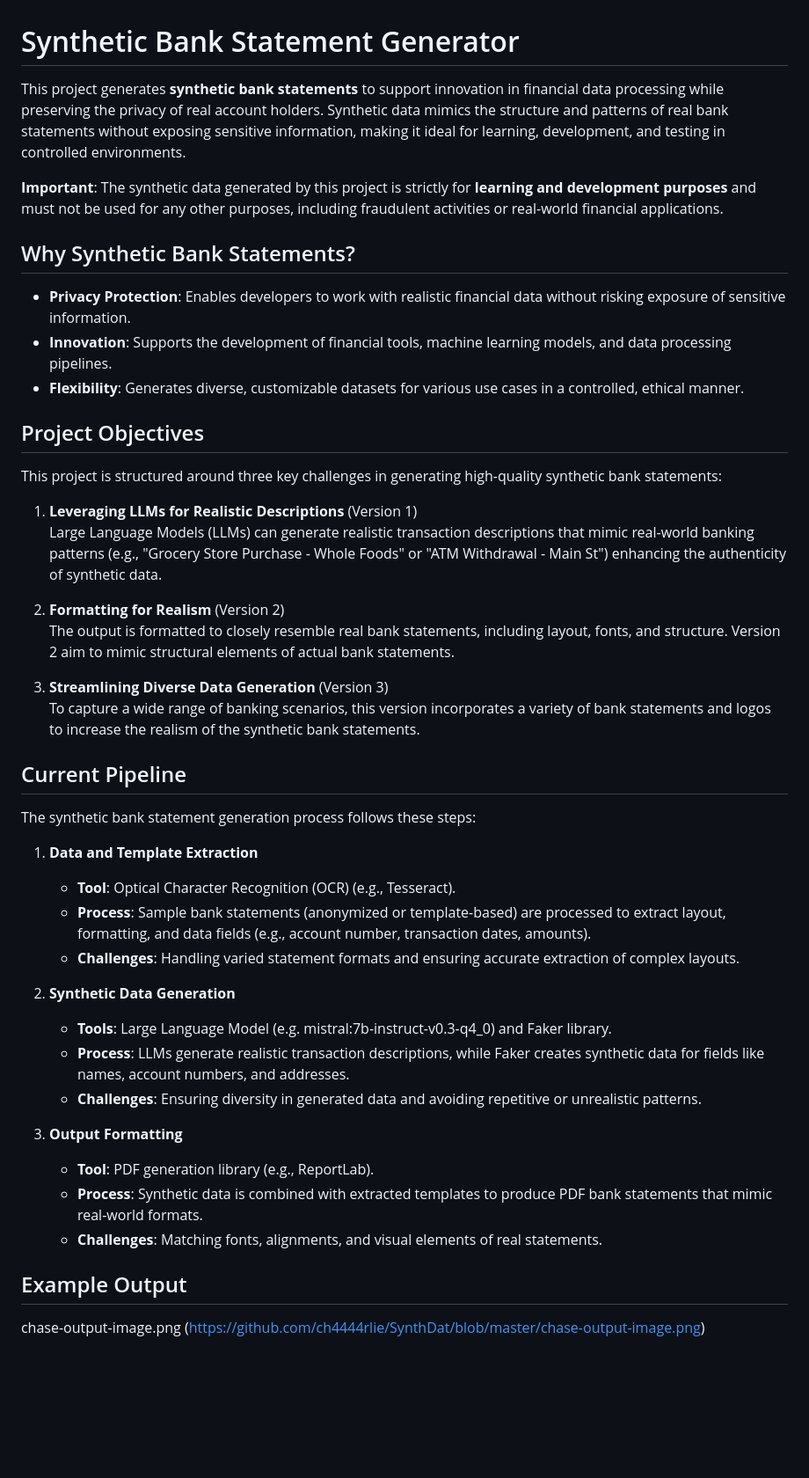
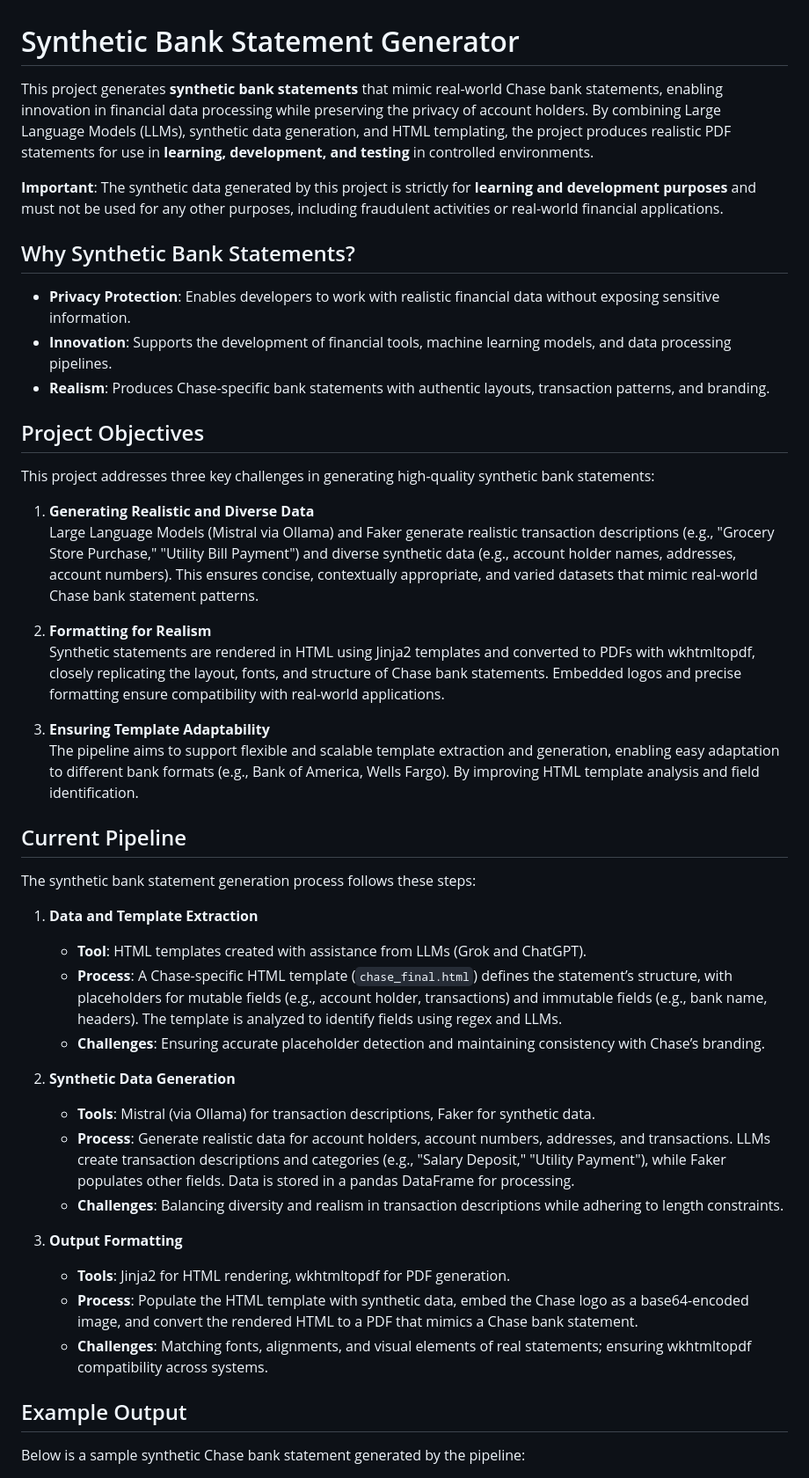
Before and after one commit to ch4444rlie/SyntheticBank, a Markdown page: README.md, the part around the change printed below. Shown: that part at 88% size. Rendered like a GitHub page; blank space fills up the shorter version.

```diff
--- a/README.md
+++ b/README.md
@@ -1,46 +1,46 @@
 # Synthetic Bank Statement Generator
 
-This project generates **synthetic bank statements** to support innovation in financial data processing while preserving the privacy of real account holders. Synthetic data mimics the structure and patterns of real bank statements without exposing sensitive information, making it ideal for learning, development, and testing in controlled environments.
+This project generates **synthetic bank statements** that mimic real-world Chase bank statements, enabling innovation in financial data processing while preserving the privacy of account holders. By combining Large Language Models (LLMs), synthetic data generation, and HTML templating, the project produces realistic PDF statements for use in **learning, development, and testing** in controlled environments.
 
 **Important**: The synthetic data generated by this project is strictly for **learning and development purposes** and must not be used for any other purposes, including fraudulent activities or real-world financial applications.
 
 ## Why Synthetic Bank Statements?
-- **Privacy Protection**: Enables developers to work with realistic financial data without risking exposure of sensitive information.
+- **Privacy Protection**: Enables developers to work with realistic financial data without exposing sensitive information.
 - **Innovation**: Supports the development of financial tools, machine learning models, and data processing pipelines.
-- **Flexibility**: Generates diverse, customizable datasets for various use cases in a controlled, ethical manner.
+- **Realism**: Produces Chase-specific bank statements with authentic layouts, transaction patterns, and branding.
 
 ## Project Objectives
 
-This project is structured around three key challenges in generating high-quality synthetic bank statements:
+This project addresses three key challenges in generating high-quality synthetic bank statements:
 
-1. **Leveraging LLMs for Realistic Descriptions** (Version 1)
-   Large Language Models (LLMs) can generate realistic transaction descriptions that mimic real-world banking patterns (e.g., "Grocery Store Purchase - Whole Foods" or "ATM Withdrawal - Main St") enhancing the authenticity of synthetic data.
+1. **Generating Realistic and Diverse Data**
+   Large Language Models (Mistral via Ollama) and Faker generate realistic transaction descriptions (e.g., "Grocery Store Purchase," "Utility Bill Payment") and diverse synthetic data (e.g., account holder names, addresses, account numbers). This ensures concise, contextually appropriate, and varied datasets that mimic real-world Chase bank statement patterns.
 
-2. **Formatting for Realism** (Version 2)
-   The output is formatted to closely resemble real bank statements, including layout, fonts, and structure. Version 2 aim to mimic structural elements of actual bank statements.
+2. **Formatting for Realism**
+   Synthetic statements are rendered in HTML using Jinja2 templates and converted to PDFs with wkhtmltopdf, closely replicating the layout, fonts, and structure of Chase bank statements. Embedded logos and precise formatting ensure compatibility with real-world applications.
 
-3. **Streamlining Diverse Data Generation** (Version 3)
-   To capture a wide range of banking scenarios, this version incorporates a variety of bank statements and logos to increase the realism of the synthetic bank statements.
+3. **Ensuring Template Adaptability**
+   The pipeline aims to support flexible and scalable template extraction and generation, enabling easy adaptation to different bank formats (e.g., Bank of America, Wells Fargo). By improving HTML template analysis and field identification.
 
 ## Current Pipeline
 
 The synthetic bank statement generation process follows these steps:
 
 1. **Data and Template Extraction**
-   - **Tool**: Optical Character Recognition (OCR) (e.g., Tesseract).
-   - **Process**: Sample bank statements (anonymized or template-based) are processed to extract layout, formatting, and data fields (e.g., account number, transaction dates, amounts).
-   - **Challenges**: Handling varied statement formats and ensuring accurate extraction of complex layouts.
+   - **Tool**: HTML templates created with assistance from LLMs (Grok and ChatGPT).
+   - **Process**: A Chase-specific HTML template (`chase_final.html`) defines the statement’s structure, with placeholders for mutable fields (e.g., account holder, transactions) and immutable fields (e.g., bank name, headers). The template is analyzed to identify fields using regex and LLMs.
+   - **Challenges**: Ensuring accurate placeholder detection and maintaining consistency with Chase’s branding.
 
 2. **Synthetic Data Generation**
-   - **Tools**: Large Language Model (e.g. mistral:7b-instruct-v0.3-q4_0) and Faker library.
-   - **Process**: LLMs generate realistic transaction descriptions, while Faker creates synthetic data for fields like names, account numbers, and addresses.
-   - **Challenges**: Ensuring diversity in generated data and avoiding repetitive or unrealistic patterns.
+   - **Tools**: Mistral (via Ollama) for transaction descriptions, Faker for synthetic data.
+   - **Process**: Generate realistic data for account holders, account numbers, addresses, and transactions. LLMs create transaction descriptions and categories (e.g., "Salary Deposit," "Utility Payment"), while Faker populates other fields. Data is stored in a pandas DataFrame for processing.
+   - **Challenges**: Balancing diversity and realism in transaction descriptions while adhering to length constraints.
 
 3. **Output Formatting**
-   - **Tool**: PDF generation library (e.g., ReportLab).
-   - **Process**: Synthetic data is combined with extracted templates to produce PDF bank statements that mimic real-world formats.
-   - **Challenges**: Matching fonts, alignments, and visual elements of real statements.
+   - **Tools**: Jinja2 for HTML rendering, wkhtmltopdf for PDF generation.
+   - **Process**: Populate the HTML template with synthetic data, embed the Chase logo as a base64-encoded image, and convert the rendered HTML to a PDF that mimics a Chase bank statement.
+   - **Challenges**: Matching fonts, alignments, and visual elements of real statements; ensuring wkhtmltopdf compatibility across systems.
 
 ## Example Output
-chase-output-image.png (https://github.com/ch4444rlie/SynthDat/blob/master/chase-output-image.png)
+Below is a sample synthetic Chase bank statement generated by the pipeline:
 
```
Also changed, not shown: other parts of README.md (+18 -6 lines).
